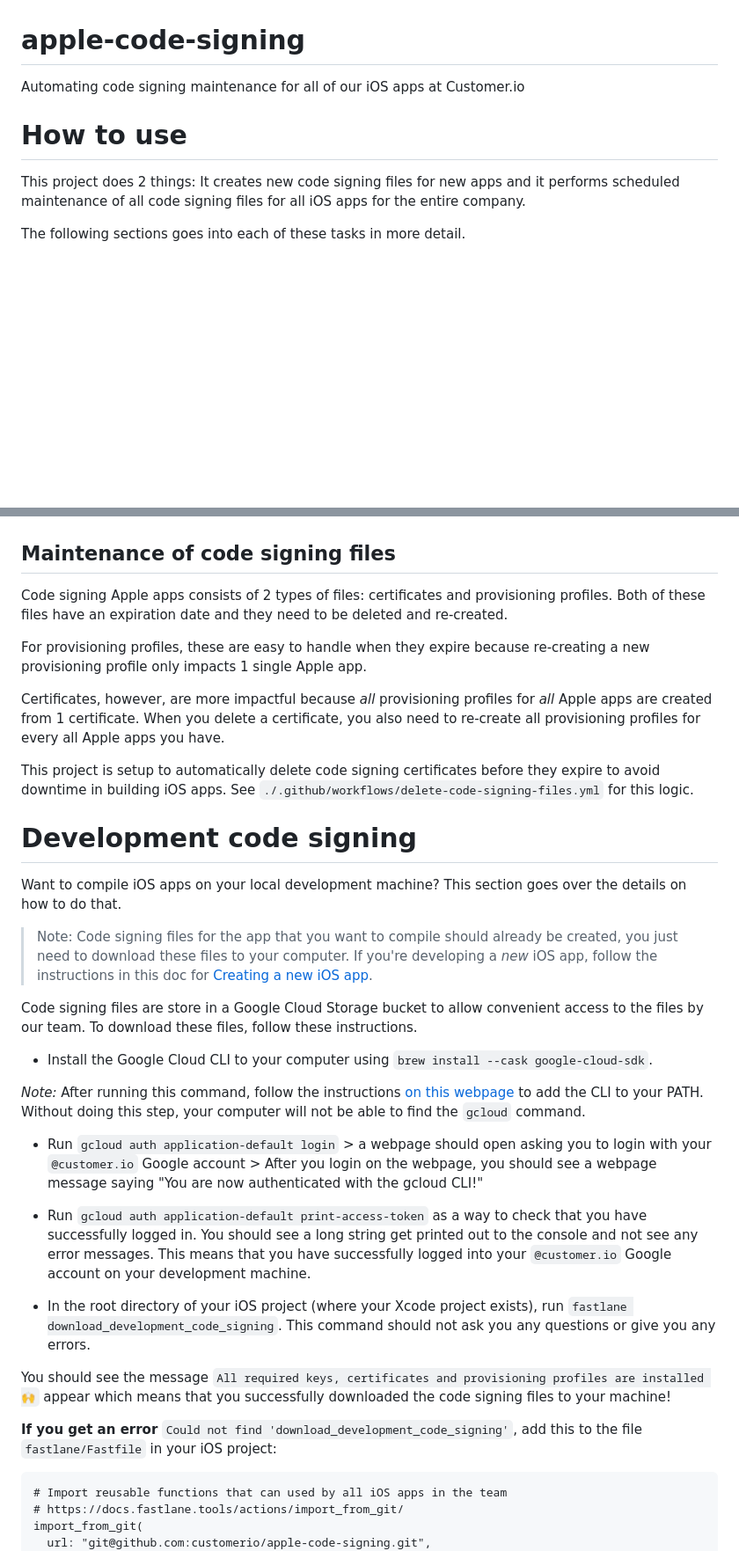
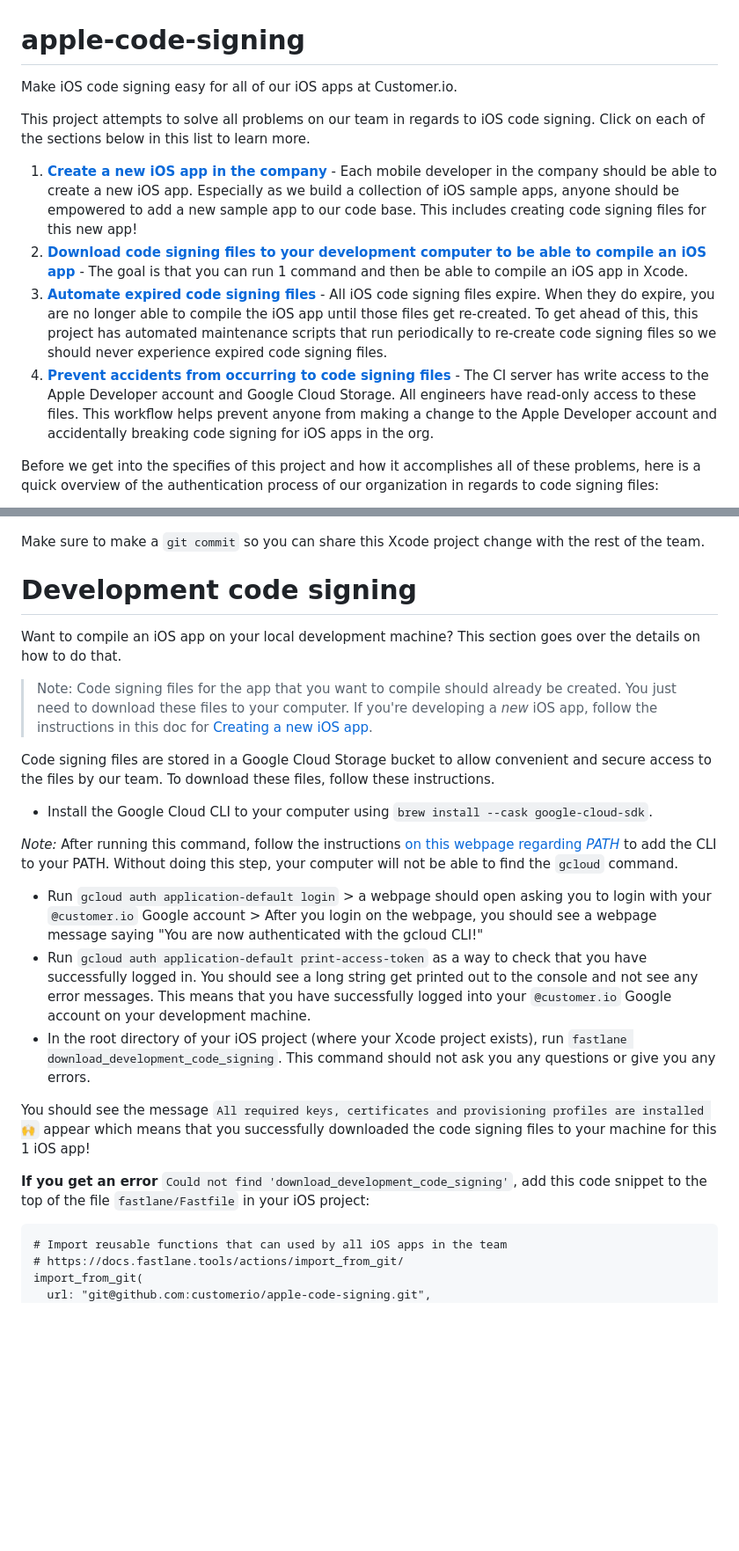
Before and after one commit to customerio/apple-code-signing, a Markdown page: README.md, 2 parts joined by grey strips. Shown at 88% size. Rendered like a GitHub page; blank space fills up the shorter version.

````diff
--- a/README.md
+++ b/README.md
@@ -1,10 +1,13 @@
 # apple-code-signing
 
-Automating code signing maintenance for all of our iOS apps at Customer.io
+Make iOS code signing easy for all of our iOS apps at Customer.io.
 
-# How to use
+This project attempts to solve all problems on our team in regards to iOS code signing. Click on each of the sections below in this list to learn more.
 
-This project does 2 things: It creates new code signing files for new apps and it performs scheduled maintenance of all code signing files for all iOS apps for the entire company.
+1. **[Create a new iOS app in the company](#creating-a-new-ios-app)** - Each mobile developer in the company should be able to create a new iOS app. Especially as we build a collection of iOS sample apps, anyone should be empowered to add a new sample app to our code base. This includes creating code signing files for this new app!
+2. **[Download code signing files to your development computer to be able to compile an iOS app](#development-code-signing)** - The goal is that you can run 1 command and then be able to compile an iOS app in Xcode.
+3. **[Automate expired code signing files](#maintenance-of-code-signing-files)** - All iOS code signing files expire. When they do expire, you are no longer able to compile the iOS app until those files get re-created. To get ahead of this, this project has automated maintenance scripts that run periodically to re-create code signing files so we should never experience expired code signing files.
+4. **[Prevent accidents from occurring to code signing files](#maintenance-of-code-signing-files)** - The CI server has write access to the Apple Developer account and Google Cloud Storage. All engineers have read-only access to these files. This workflow helps prevent anyone from making a change to the Apple Developer account and accidentally breaking code signing for iOS apps in the org.
 
-The following sections goes into each of these tasks in more detail.
+Before we get into the specifies of this project and how it accomplishes all of these problems, here is a quick overview of the authentication process of our organization in regards to code signing files:
 
@@ -40,37 +61,27 @@ After you change these settings, you should not see any errors in Xcode:
 
 ![](img/check_errors_signing_xcode.png)
 
-## Maintenance of code signing files
-
-Code signing Apple apps consists of 2 types of files: certificates and provisioning profiles. Both of these files have an expiration date and they need to be deleted and re-created.
-
-For provisioning profiles, these are easy to handle when they expire because re-creating a new provisioning profile only impacts 1 single Apple app.
-
-Certificates, however, are more impactful because *all* provisioning profiles for *all* Apple apps are created from 1 certificate. When you delete a certificate, you also need to re-create all provisioning profiles for every all Apple apps you have.
-
-This project is setup to automatically delete code signing certificates before they expire to avoid downtime in building iOS apps. See `./.github/workflows/delete-code-signing-files.yml` for this logic.
+Make sure to make a `git commit` so you can share this Xcode project change with the rest of the team.
 
 # Development code signing
 
-Want to compile iOS apps on your local development machine? This section goes over the details on how to do that.
+Want to compile an iOS app on your local development machine? This section goes over the details on how to do that.
 
-> Note: Code signing files for the app that you want to compile should already be created, you just need to download these files to your computer. If you're developing a *new* iOS app, follow the instructions in this doc for [Creating a new iOS app](#creating-a-new-ios-app).
+> Note: Code signing files for the app that you want to compile should already be created. You just need to download these files to your computer. If you're developing a *new* iOS app, follow the instructions in this doc for [Creating a new iOS app](#creating-a-new-ios-app).
 
-Code signing files are store in a Google Cloud Storage bucket to allow convenient access to the files by our team. To download these files, follow these instructions.
+Code signing files are stored in a Google Cloud Storage bucket to allow convenient and secure access to the files by our team. To download these files, follow these instructions.
 
 * Install the Google Cloud CLI to your computer using `brew install --cask google-cloud-sdk`.
 
-*Note:* After running this command, follow the instructions [on this webpage](https://formulae.brew.sh/cask/google-cloud-sdk#default) to add the CLI to your PATH. Without doing this step, your computer will not be able to find the `gcloud` command.
+*Note:* After running this command, follow the instructions [on this webpage regarding *PATH*](https://formulae.brew.sh/cask/google-cloud-sdk#default) to add the CLI to your PATH. Without doing this step, your computer will not be able to find the `gcloud` command.
 
 * Run `gcloud auth application-default login` > a webpage should open asking you to login with your `@customer.io` Google account > After you login on the webpage, you should see a webpage message saying "You are now authenticated with the gcloud CLI!"
-
 * Run `gcloud auth application-default print-access-token` as a way to check that you have successfully logged in. You should see a long string get printed out to the console and not see any error messages. This means that you have successfully logged into your `@customer.io` Google account on your development machine.
-
 * In the root directory of your iOS project (where your Xcode project exists), run `fastlane download_development_code_signing`. This command should not ask you any questions or give you any errors.
 
-You should see the message `All required keys, certificates and provisioning profiles are installed 🙌` appear which means that you successfully downloaded the code signing files to your machine!
+You should see the message `All required keys, certificates and provisioning profiles are installed 🙌` appear which means that you successfully downloaded the code signing files to your machine for this 1 iOS app!
 
-**If you get an error** `Could not find 'download_development_code_signing'`, add this to the file `fastlane/Fastfile` in your iOS project:
+**If you get an error** `Could not find 'download_development_code_signing'`, add this code snippet to the top of the file `fastlane/Fastfile` in your iOS project:
 
 ```
 # Import reusable functions that can used by all iOS apps in the team
````
Also changed, not shown: other parts of README.md (+68 -43 lines), CI_SETUP.md (added, +64 -0 lines), img/keychain_access_find_delete_certificates.png (added), 1 other file.
